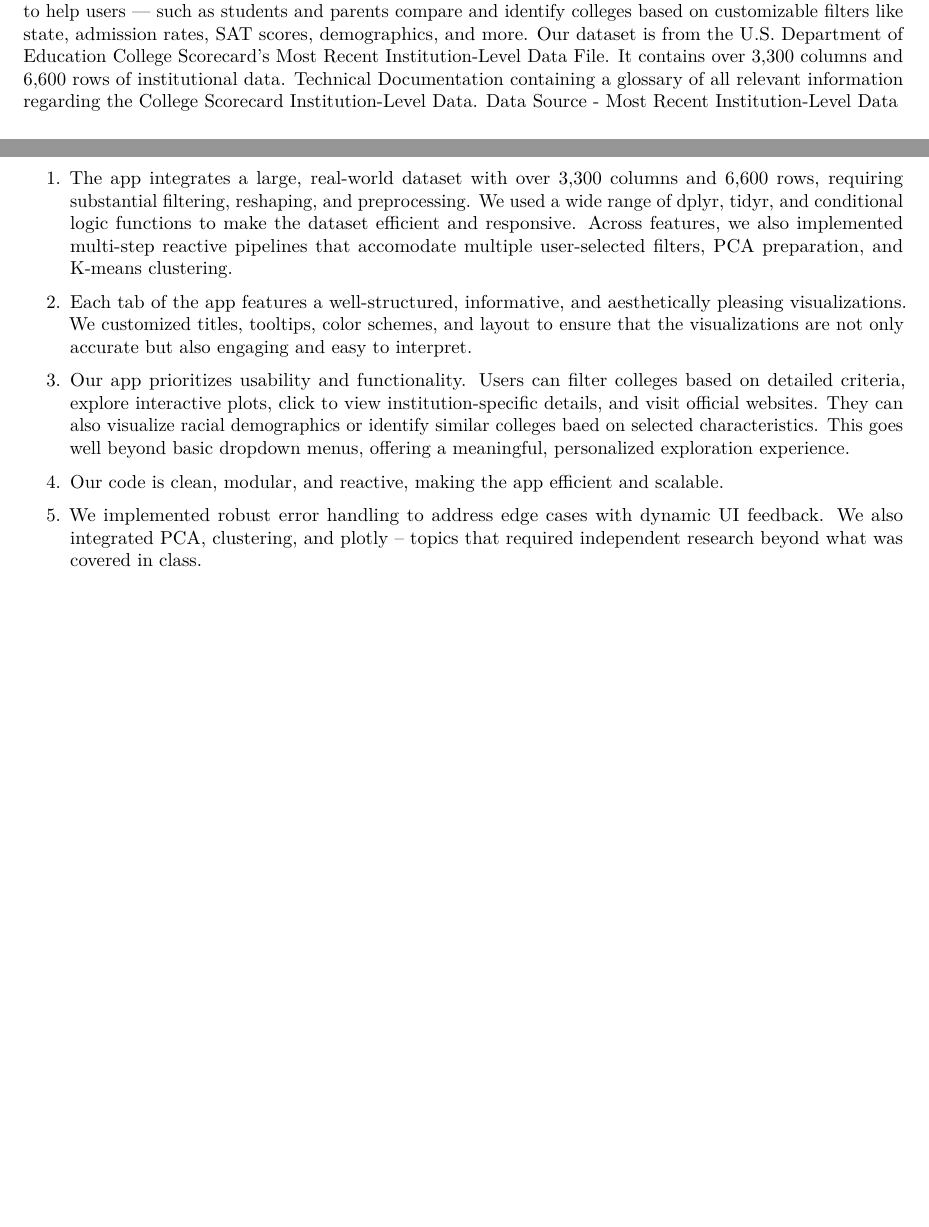
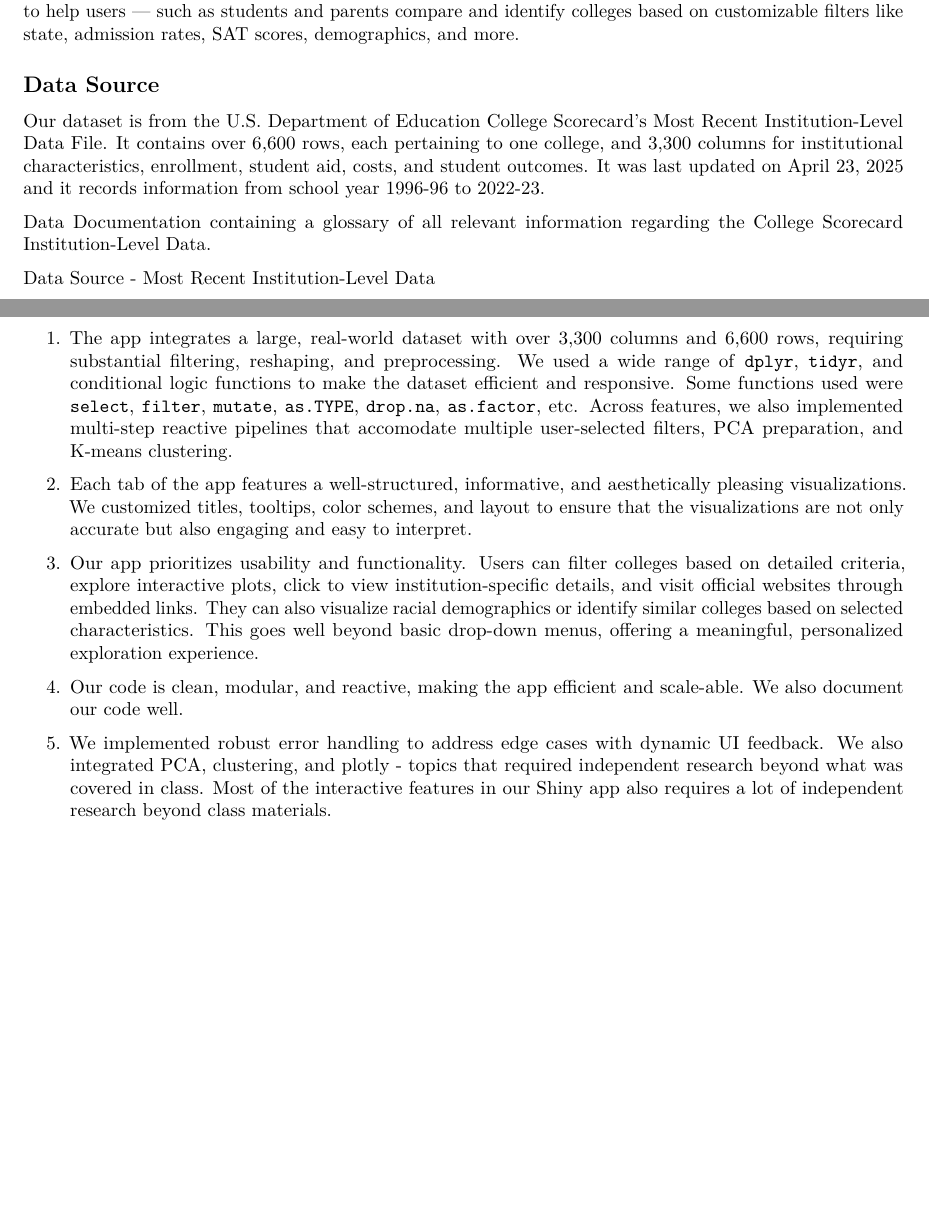
Before and after one commit to khanhdo05/stats-final-230, an R Markdown document (rShiny.Rmd): two parts of pages 1 and 2 of 2, joined at a grey line, cut so that both start at the same text, the shorter picture padded with empty space. Rendered offline with R 4.5, knitr and Pandoc, then LaTeX, with nearby package versions.

Commit message:
update texts

````diff
--- a/rShiny.Rmd
+++ b/rShiny.Rmd
@@ -23,7 +23,15 @@ library(DT)
 
 ## Introduction and Research Motivation
 
-This project explores higher education data from U.S. colleges to uncover trends related to **admissions selectivity, student body diversity, and similar colleges**. The goal is to build an interactive Shiny app to help users — such as students and parents compare and identify colleges based on customizable filters like state, admission rates, SAT scores, demographics, and more. Our dataset is from the U.S. Department of Education College Scorecard's Most Recent Institution-Level Data File. It contains over 3,300 columns and 6,600 rows of institutional data. Technical Documentation containing a glossary of all relevant information regarding the College Scorecard Institution-Level Data. [Data Source - Most Recent Institution-Level Data](https://collegescorecard.ed.gov/data)
+This project explores higher education data from U.S. colleges to uncover trends related to **admissions selectivity, student body diversity, and similar colleges**. The goal is to build an interactive Shiny app to help users — such as students and parents compare and identify colleges based on customizable filters like state, admission rates, SAT scores, demographics, and more.
+
+## Data Source
+
+Our dataset is from the U.S. Department of Education College Scorecard's Most Recent Institution-Level Data File. It contains over 6,600 rows, each pertaining to one college, and 3,300 columns for institutional characteristics, enrollment, student aid, costs, and student outcomes. It was last updated on April 23, 2025 and it records information from school year 1996-96 to 2022-23.
+
+[Data Documentation](https://collegescorecard.ed.gov/data/data-documentation/) containing a glossary of all relevant information regarding the College Scorecard Institution-Level Data.
+
+[Data Source - Most Recent Institution-Level Data](https://collegescorecard.ed.gov/data)
 
 ```{r echo = F, include = F}
 feature1data <- read.csv("cleaned_feature1data.csv")
@@ -390,12 +398,12 @@ We used our app to guide our college selection process based on specific criteri
 
 Our app consists of three distinct, fully interactive features, each offering insights into U.S. colleges from different perspectives: racial composition, admissions data, and clustering of similar institutions. Based on its scope, complexity, and design, we argue that our project meets the criteria for A-level diffculty for the following reasons:
 
-1. The app integrates a large, real-world dataset with over 3,300 columns and 6,600 rows, requiring substantial filtering, reshaping, and preprocessing. We used a wide range of dplyr, tidyr, and conditional logic functions to make the dataset efficient and responsive. Across features, we also implemented multi-step reactive pipelines that accomodate multiple user-selected filters, PCA preparation, and K-means clustering.
+1. The app integrates a large, real-world dataset with over 3,300 columns and 6,600 rows, requiring substantial filtering, reshaping, and preprocessing. We used a wide range of `dplyr`, `tidyr`, and conditional logic functions to make the dataset efficient and responsive. Some functions used were `select`, `filter`, `mutate`, `as.TYPE`, `drop.na`, `as.factor`, etc. Across features, we also implemented multi-step reactive pipelines that accomodate multiple user-selected filters, PCA preparation, and K-means clustering.
 
 2. Each tab of the app features a well-structured, informative, and aesthetically pleasing visualizations. We customized titles, tooltips, color schemes, and layout to ensure that the visualizations are not only accurate but also engaging and easy to interpret.
 
-3. Our app prioritizes usability and functionality. Users can filter colleges based on detailed criteria, explore interactive plots, click to view institution-specific details, and visit official websites. They can also visualize racial demographics or identify similar colleges baed on selected characteristics. This goes well beyond basic dropdown menus, offering a meaningful, personalized exploration experience.
+3. Our app prioritizes usability and functionality. Users can filter colleges based on detailed criteria, explore interactive plots, click to view institution-specific details, and visit official websites through embedded links. They can also visualize racial demographics or identify similar colleges based on selected characteristics. This goes well beyond basic drop-down menus, offering a meaningful, personalized exploration experience.
 
-4. Our code is clean, modular, and reactive, making the app efficient and scalable.
+4. Our code is clean, modular, and reactive, making the app efficient and scale-able. We also document our code well.
 
-5. We implemented robust error handling to address edge cases with dynamic UI feedback. We also integrated PCA, clustering, and plotly -- topics that required independent research beyond what was covered in class.
+5. We implemented robust error handling to address edge cases with dynamic UI feedback. We also integrated PCA, clustering, and plotly - topics that required independent research beyond what was covered in class. Most of the interactive features in our Shiny app also requires a lot of independent research beyond class materials.
````
